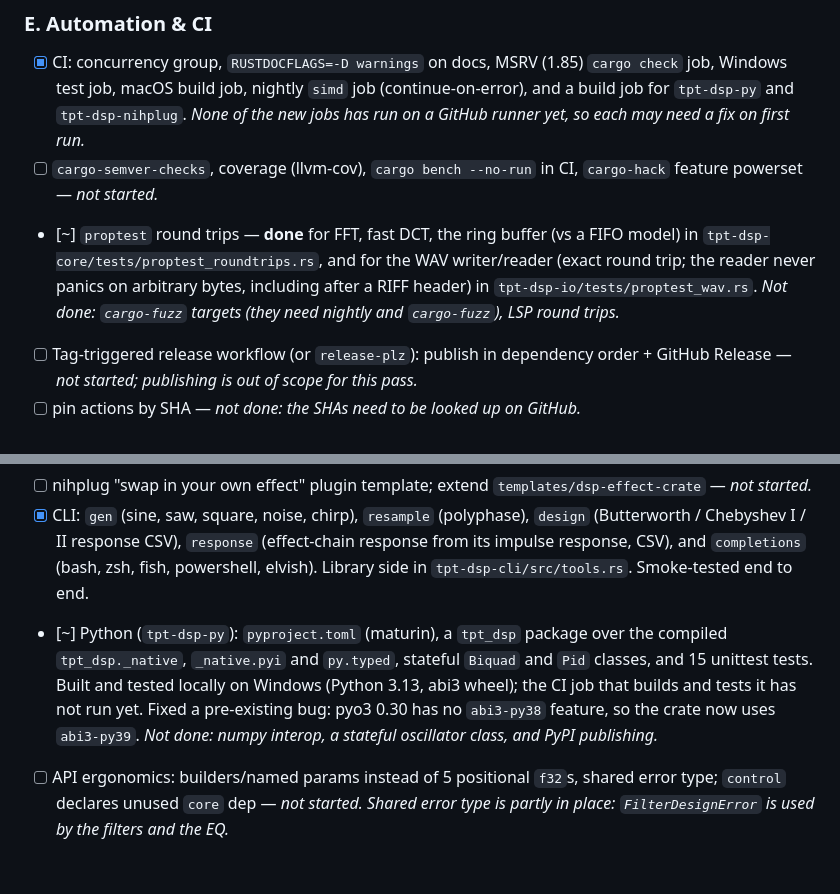
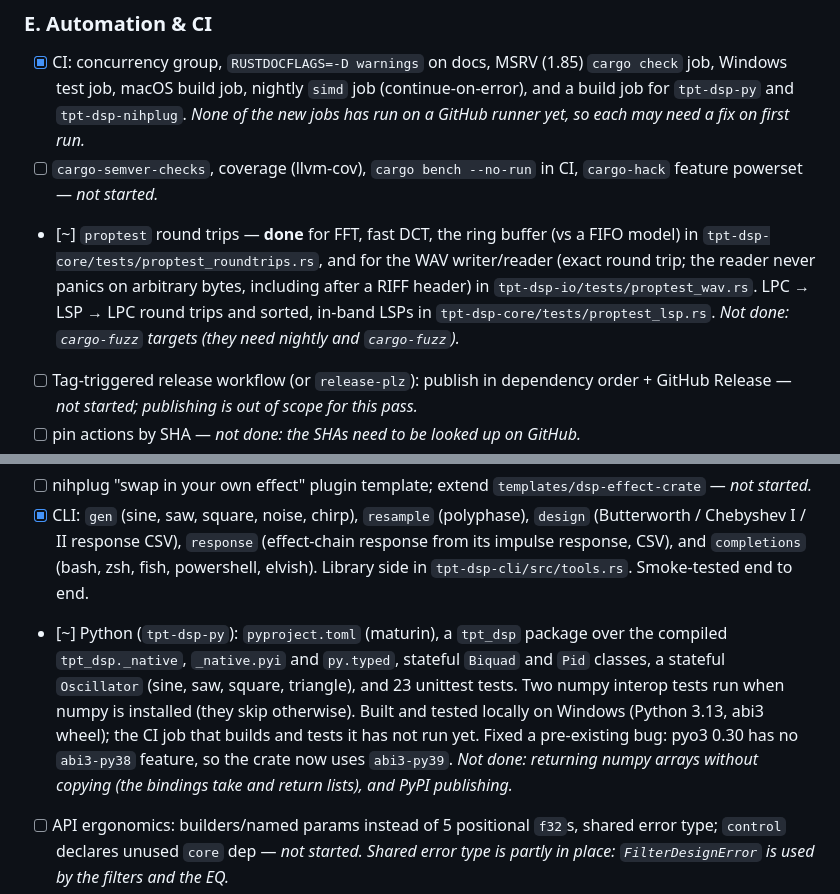
Before and after one commit to tpt-solutions/tpt-dsp, a Markdown page: todo.md, 2 parts joined by grey strips. GitHub-like rendering; blank space fills up the shorter version.

Commit message:
todo: record the LSP property tests and the Python oscillator
Co-Authored-By: Claude, GLM, DeepSeek, Qwen

```diff
--- a/todo.md
+++ b/todo.md
@@ -272,7 +272,7 @@ _Status (2026-11-06, this pass): sections A and B and the housekeeping item are
 ### E. Automation & CI
 - [x] CI: concurrency group, `RUSTDOCFLAGS=-D warnings` on docs, MSRV (1.85) `cargo check` job, Windows test job, macOS build job, nightly `simd` job (continue-on-error), and a build job for `tpt-dsp-py` and `tpt-dsp-nihplug`. _None of the new jobs has run on a GitHub runner yet, so each may need a fix on first run._
 - [ ] `cargo-semver-checks`, coverage (llvm-cov), `cargo bench --no-run` in CI, `cargo-hack` feature powerset — _not started._
-- [~] `proptest` round trips — **done** for FFT, fast DCT, the ring buffer (vs a FIFO model) in `tpt-dsp-core/tests/proptest_roundtrips.rs`, and for the WAV writer/reader (exact round trip; the reader never panics on arbitrary bytes, including after a RIFF header) in `tpt-dsp-io/tests/proptest_wav.rs`. _Not done: `cargo-fuzz` targets (they need nightly and `cargo-fuzz`), LSP round trips._
+- [~] `proptest` round trips — **done** for FFT, fast DCT, the ring buffer (vs a FIFO model) in `tpt-dsp-core/tests/proptest_roundtrips.rs`, and for the WAV writer/reader (exact round trip; the reader never panics on arbitrary bytes, including after a RIFF header) in `tpt-dsp-io/tests/proptest_wav.rs`. LPC → LSP → LPC round trips and sorted, in-band LSPs in `tpt-dsp-core/tests/proptest_lsp.rs`. _Not done: `cargo-fuzz` targets (they need nightly and `cargo-fuzz`)._
 - [ ] Tag-triggered release workflow (or `release-plz`): publish in dependency order + GitHub Release — _not started; publishing is out of scope for this pass._
 - [ ] pin actions by SHA — _not done: the SHAs need to be looked up on GitHub._
 - [x] Per-package `[package.metadata.docs.rs]` (all-features) on every member crate; `SECURITY.md` and `CODE_OF_CONDUCT.md` added.
@@ -284,7 +284,7 @@ _Status (2026-11-06, this pass): sections A and B and the housekeeping item are
 - [~] Walkthrough "WAV in -> filter -> analyse -> write" as a compiled doctest (`tpt-dsp/src/walkthrough.rs`, runs under `--all-features`). _Not done: a README examples table, and examples for wasm and embedded `thumbv7em`._
 - [ ] nihplug "swap in your own effect" plugin template; extend `templates/dsp-effect-crate` — _not started._
 - [x] CLI: `gen` (sine, saw, square, noise, chirp), `resample` (polyphase), `design` (Butterworth / Chebyshev I / II response CSV), `response` (effect-chain response from its impulse response, CSV), and `completions` (bash, zsh, fish, powershell, elvish). Library side in `tpt-dsp-cli/src/tools.rs`. Smoke-tested end to end.
-- [~] Python (`tpt-dsp-py`): `pyproject.toml` (maturin), a `tpt_dsp` package over the compiled `tpt_dsp._native`, `_native.pyi` and `py.typed`, stateful `Biquad` and `Pid` classes, and 15 unittest tests. Built and tested locally on Windows (Python 3.13, abi3 wheel); the CI job that builds and tests it has not run yet. Fixed a pre-existing bug: pyo3 0.30 has no `abi3-py38` feature, so the crate now uses `abi3-py39`. _Not done: numpy interop, a stateful oscillator class, and PyPI publishing._
+- [~] Python (`tpt-dsp-py`): `pyproject.toml` (maturin), a `tpt_dsp` package over the compiled `tpt_dsp._native`, `_native.pyi` and `py.typed`, stateful `Biquad` and `Pid` classes, a stateful `Oscillator` (sine, saw, square, triangle), and 23 unittest tests. Two numpy interop tests run when numpy is installed (they skip otherwise). Built and tested locally on Windows (Python 3.13, abi3 wheel); the CI job that builds and tests it has not run yet. Fixed a pre-existing bug: pyo3 0.30 has no `abi3-py38` feature, so the crate now uses `abi3-py39`. _Not done: returning numpy arrays without copying (the bindings take and return lists), and PyPI publishing._
 - [ ] API ergonomics: builders/named params instead of 5 positional `f32`s, shared error type; `control` declares unused `core` dep — _not started. Shared error type is partly in place: `FilterDesignError` is used by the filters and the EQ._
 - [x] Docs: `docs/CHOOSING_A_CRATE.md`, `docs/COOKBOOK.md` (ten recipes; code not compiled), `docs/RT_SAFETY.md`.
 
```
